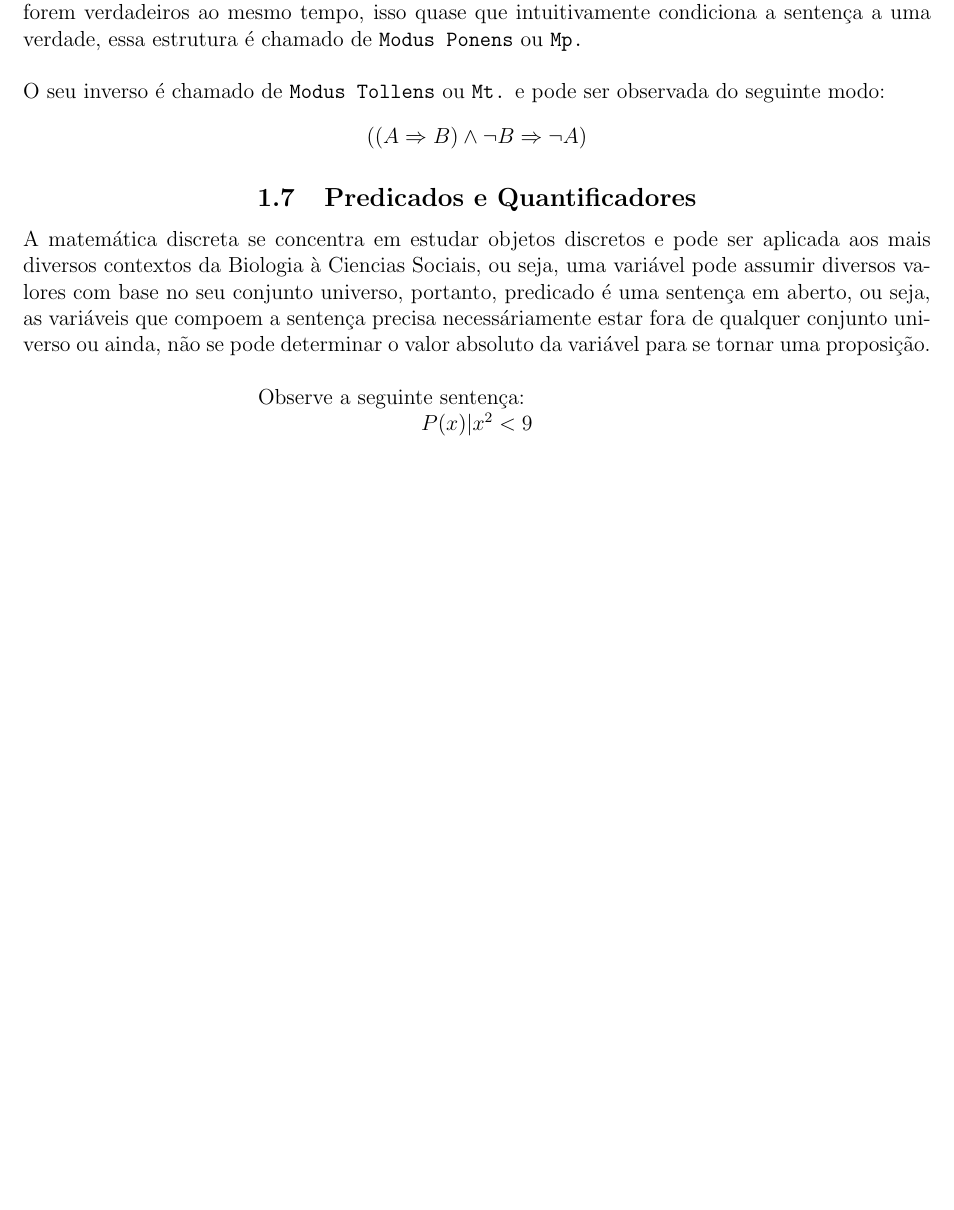
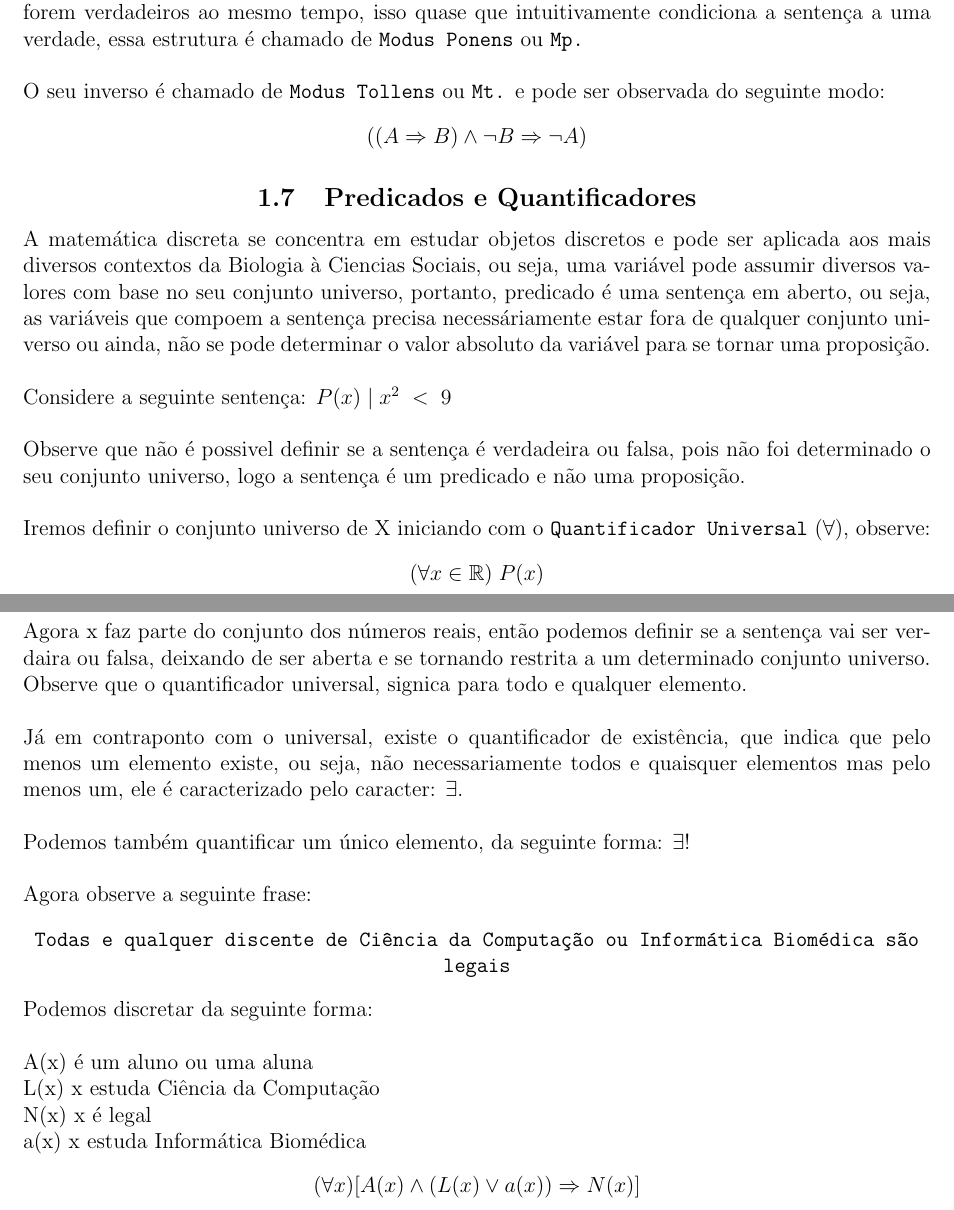
Before and after one commit to Thifigma/UBL-ciencia-da-computacao, a LaTeX paper (primeiro-semestre/matematica-discreta/mt-discreta.tex): part of page 5 of 5 before the commit and two parts of pages 5 and 6 of 6 after it, the two joined at a grey line, cut so that both start at the same text, the shorter picture padded with empty space. Compiled offline with pdfLaTeX.

Commit message:
Finalização de Predicados e Quantificadores.

```diff
--- a/primeiro-semestre/matematica-discreta/mt-discreta.tex
+++ b/primeiro-semestre/matematica-discreta/mt-discreta.tex
@@ -4,6 +4,8 @@
 \usepackage[brazil]{babel}
 \usepackage[top=2cm, bottom=2cm, right=2cm, left=2cm]{geometry}
 
+\usepackage{amsmath}
+\usepackage{amssymb}
 \usepackage{graphicx}
 
 \title{Matemática Discreta para Computação}
@@ -262,9 +264,42 @@
 	as variáveis que compoem a sentença precisa necessáriamente estar fora de
 	qualquer conjunto universo ou ainda, não se pode determinar o valor absoluto
 	da variável para se tornar uma proposição. \\
-
-	Observe a seguinte sentença: \\
-	\centering{$P(x) | x^2 < 9$}
-
-
+	\newline
+	Considere a seguinte sentença: $P(x)\;|\;x^2\;<\;9$ \\
+	\newline
+	Observe que não é possivel definir se a sentença é verdadeira ou falsa,
+	pois não foi determinado o seu conjunto universo, logo a sentença é um
+	predicado e não uma proposição. \\
+	\newline
+	Iremos definir o conjunto universo de X iniciando com o \texttt{Quantificador
+	Universal} $(\forall)$, observe:
+	\begin{center}
+		$(\forall x \in \mathbb{R}) \; P(x)$
+	\end{center}
+	Agora x faz parte do conjunto dos números reais, então podemos definir
+	se a sentença vai ser verdaira ou falsa, deixando de ser aberta e se tornando
+	restrita a um determinado conjunto universo. \\
+	Observe que o quantificador universal, signica para todo e qualquer elemento. \\
+	\newline
+	Já em contraponto com o universal, existe o quantificador de existência,
+	que indica que pelo menos um elemento existe, ou seja, não necessariamente
+	todos e quaisquer elementos mas pelo menos um, ele é caracterizado pelo
+	caracter: $\exists$. \\
+	\newline
+	Podemos também quantificar um único elemento, da seguinte forma: $\exists!$ \\
+	\newline
+	Agora observe a seguinte frase:
+	\begin{center}
+		\texttt{Todas e qualquer discente de Ciência da Computação ou
+		Informática Biomédica são legais}
+	\end{center}
+	Podemos discretar da seguinte forma:  \\
+	\newline
+	A(x) é um aluno ou uma aluna \\
+	L(x) x estuda Ciência da Computação \\
+	N(x) x é legal \\
+	a(x) x estuda Informática Biomédica
+	\begin{center}
+		$(\forall x)[A(x) \land (L(x)  \lor a(x)) \Rightarrow N(x)]$
+	\end{center}
 \end{document}
```
Also changed, not shown: primeiro-semestre/matematica-discreta/mt-discreta.pdf.
